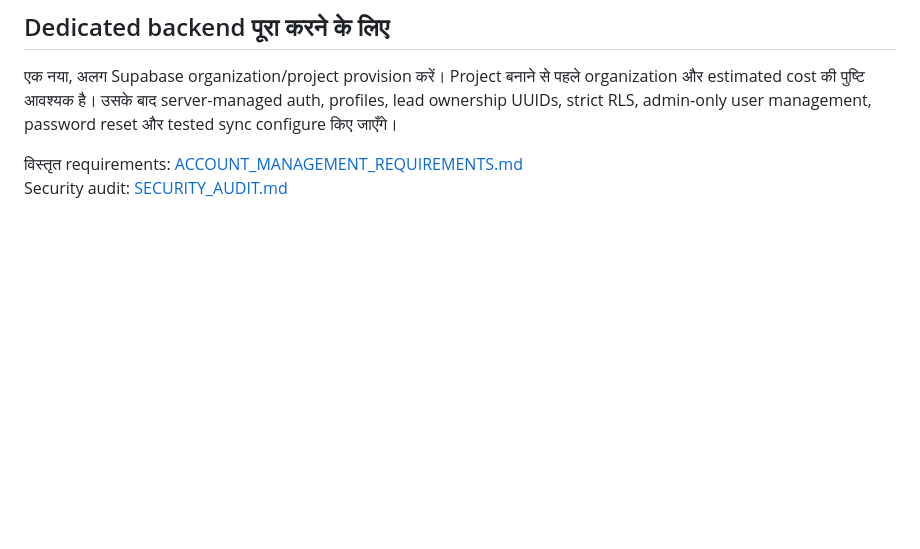
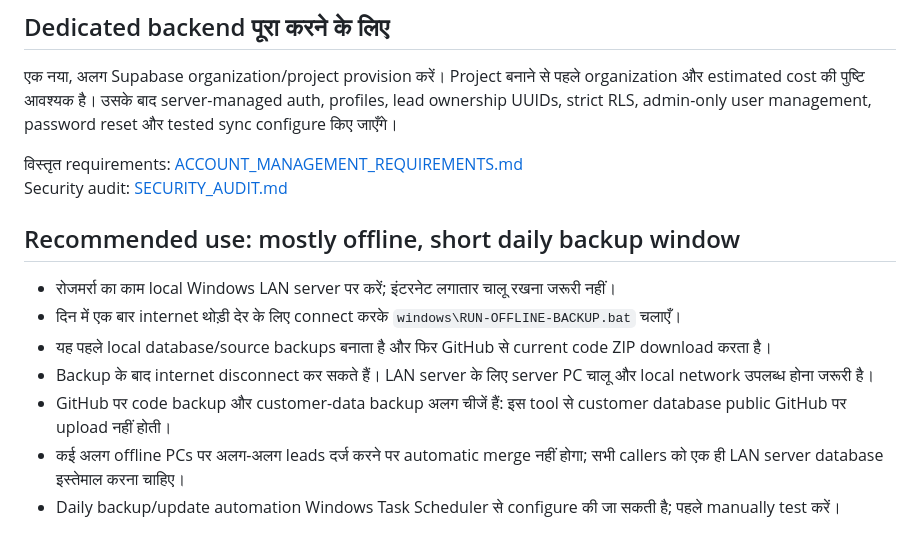
Before and after one commit to useforlogin92-netizen/real-estate-caller-system, a Markdown page: README_HI.md, the part around the change. Drawn GitHub-style; blank space fills up the shorter version.

Commit message:
Explain mostly-offline daily backup workflow

```diff
--- a/README_HI.md
+++ b/README_HI.md
@@ -47,3 +47,14 @@ Windows local server setup और commands के लिए [WINDOWS_LAN_SERVER.
 
 विस्तृत requirements: [ACCOUNT_MANAGEMENT_REQUIREMENTS.md](./ACCOUNT_MANAGEMENT_REQUIREMENTS.md)
 Security audit: [SECURITY_AUDIT.md](./SECURITY_AUDIT.md)
+
+
+## Recommended use: mostly offline, short daily backup window
+
+- रोजमर्रा का काम local Windows LAN server पर करें; इंटरनेट लगातार चालू रखना जरूरी नहीं।
+- दिन में एक बार internet थोड़ी देर के लिए connect करके `windows\RUN-OFFLINE-BACKUP.bat` चलाएँ।
+- यह पहले local database/source backups बनाता है और फिर GitHub से current code ZIP download करता है।
+- Backup के बाद internet disconnect कर सकते हैं। LAN server के लिए server PC चालू और local network उपलब्ध होना जरूरी है।
+- GitHub पर code backup और customer-data backup अलग चीजें हैं: इस tool से customer database public GitHub पर upload नहीं होती।
+- कई अलग offline PCs पर अलग-अलग leads दर्ज करने पर automatic merge नहीं होगा; सभी callers को एक ही LAN server database इस्तेमाल करना चाहिए।
+- Daily backup/update automation Windows Task Scheduler से configure की जा सकती है; पहले manually test करें।
```
